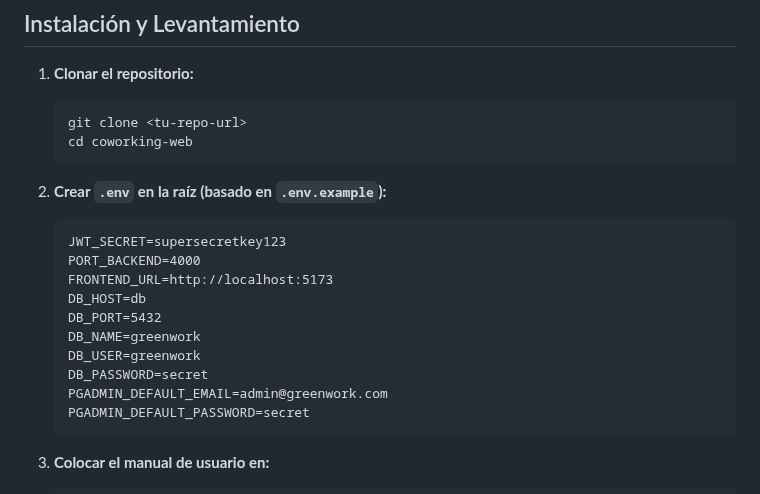
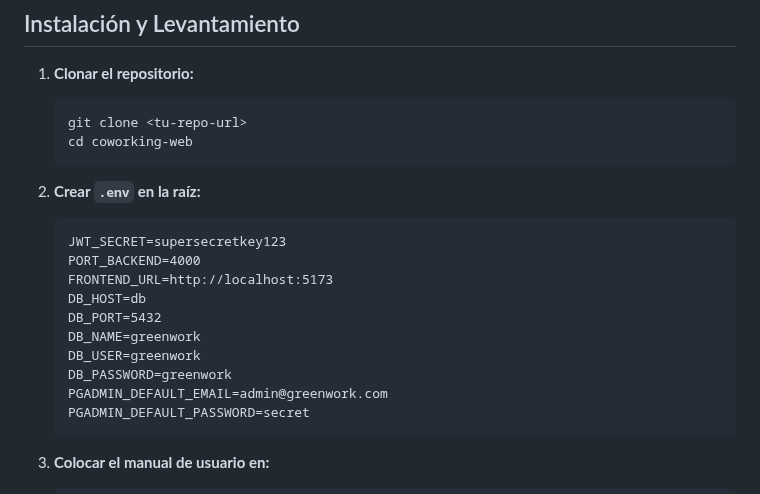
Before and after one commit to Angel-David7/2-DAW-Proyecto-, a Markdown page: README.md, the part around the change. GitHub-like rendering.

````diff
--- a/README.md
+++ b/README.md
@@ -47,7 +47,7 @@ Este README describe el estado actual del proyecto **GreenWork** comparado con e
     cd coworking-web
     ```
 
-2. **Crear `.env` en la raíz (basado en `.env.example`):**
+2. **Crear `.env` en la raíz:**
     ```
     JWT_SECRET=supersecretkey123
     PORT_BACKEND=4000
@@ -56,7 +56,7 @@ Este README describe el estado actual del proyecto **GreenWork** comparado con e
     DB_PORT=5432
     DB_NAME=greenwork
     DB_USER=greenwork
-    DB_PASSWORD=secret
+    DB_PASSWORD=greenwork
     PGADMIN_DEFAULT_EMAIL=admin@greenwork.com
     PGADMIN_DEFAULT_PASSWORD=secret
     ```
````
